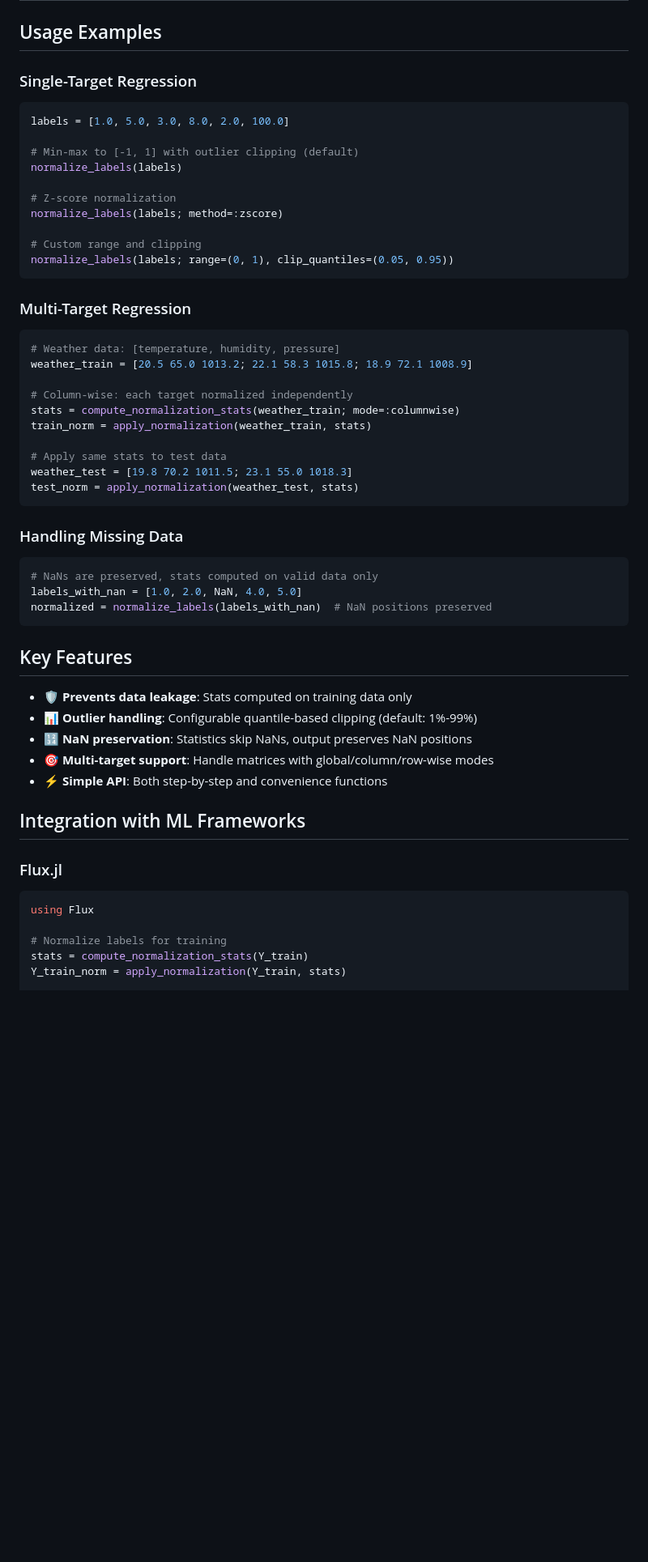
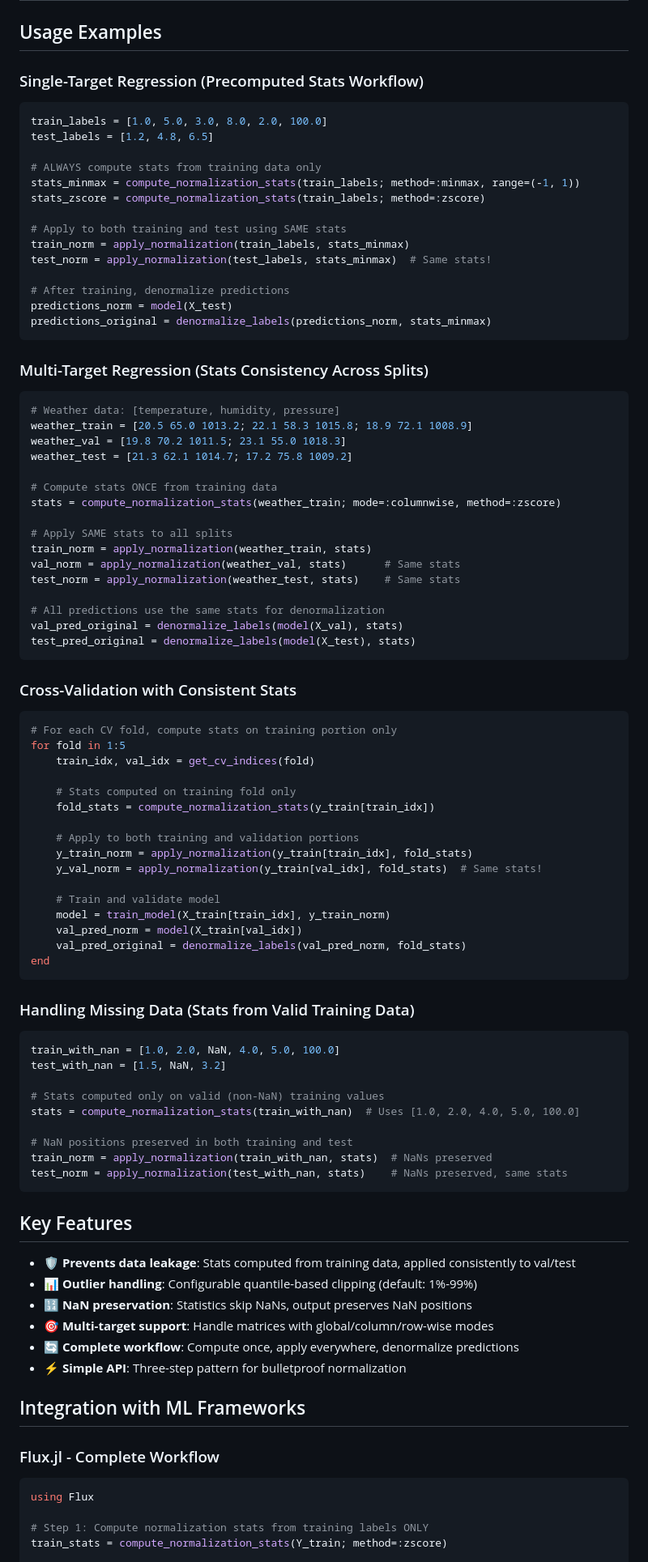
Before and after one commit to kchu25/RealLabelNormalization.jl, a Markdown page: README.md, the part around the change printed below. Shown: that part at 81% size. Drawn GitHub-style; blank space fills up the shorter version.

````diff
--- a/README.md
+++ b/README.md
@@ -66,56 +70,92 @@ predictions = denormalize_labels(model_output, stats)
 
 ## Usage Examples
 
-### Single-Target Regression
+### Single-Target Regression (Precomputed Stats Workflow)
 ```julia
-labels = [1.0, 5.0, 3.0, 8.0, 2.0, 100.0]
+train_labels = [1.0, 5.0, 3.0, 8.0, 2.0, 100.0]
+test_labels = [1.2, 4.8, 6.5]
 
-# Min-max to [-1, 1] with outlier clipping (default)
-normalize_labels(labels)
+# ALWAYS compute stats from training data only
+stats_minmax = compute_normalization_stats(train_labels; method=:minmax, range=(-1, 1))
+stats_zscore = compute_normalization_stats(train_labels; method=:zscore)
 
-# Z-score normalization
-normalize_labels(labels; method=:zscore)
+# Apply to both training and test using SAME stats
+train_norm = apply_normalization(train_labels, stats_minmax)
+test_norm = apply_normalization(test_labels, stats_minmax)  # Same stats!
 
-# Custom range and clipping
-normalize_labels(labels; range=(0, 1), clip_quantiles=(0.05, 0.95))
+# After training, denormalize predictions
+predictions_norm = model(X_test)
+predictions_original = denormalize_labels(predictions_norm, stats_minmax)
 ```
 
-### Multi-Target Regression
+### Multi-Target Regression (Stats Consistency Across Splits)
 ```julia
 # Weather data: [temperature, humidity, pressure]
 weather_train = [20.5 65.0 1013.2; 22.1 58.3 1015.8; 18.9 72.1 1008.9]
+weather_val = [19.8 70.2 1011.5; 23.1 55.0 1018.3]
+weather_test = [21.3 62.1 1014.7; 17.2 75.8 1009.2]
 
-# Column-wise: each target normalized independently
-stats = compute_normalization_stats(weather_train; mode=:columnwise)
+# Compute stats ONCE from training data
+stats = compute_normalization_stats(weather_train; mode=:columnwise, method=:zscore)
+
+# Apply SAME stats to all splits
 train_norm = apply_normalization(weather_train, stats)
+val_norm = apply_normalization(weather_val, stats)      # Same stats
+test_norm = apply_normalization(weather_test, stats)    # Same stats
 
-# Apply same stats to test data
-weather_test = [19.8 70.2 1011.5; 23.1 55.0 1018.3]
-test_norm = apply_normalization(weather_test, stats)
+# All predictions use the same stats for denormalization
+val_pred_original = denormalize_labels(model(X_val), stats)
+test_pred_original = denormalize_labels(model(X_test), stats)
 ```
 
-### Handling Missing Data
+### Cross-Validation with Consistent Stats
 ```julia
-# NaNs are preserved, stats computed on valid data only
-labels_with_nan = [1.0, 2.0, NaN, 4.0, 5.0]
-normalized = normalize_labels(labels_with_nan)  # NaN positions preserved
+# For each CV fold, compute stats on training portion only
+for fold in 1:5
+    train_idx, val_idx = get_cv_indices(fold)
+
+    # Stats computed on training fold only
+    fold_stats = compute_normalization_stats(y_train[train_idx])
+
+    # Apply to both training and validation portions
+    y_train_norm = apply_normalization(y_train[train_idx], fold_stats)
+    y_val_norm = apply_normalization(y_train[val_idx], fold_stats)  # Same stats!
+
+    # Train and validate model
+    model = train_model(X_train[train_idx], y_train_norm)
+    val_pred_norm = model(X_train[val_idx])
+    val_pred_original = denormalize_labels(val_pred_norm, fold_stats)
+end
+```
+
+### Handling Missing Data (Stats from Valid Training Data)
+```julia
+train_with_nan = [1.0, 2.0, NaN, 4.0, 5.0, 100.0]
+test_with_nan = [1.5, NaN, 3.2]
+
+# Stats computed only on valid (non-NaN) training values
+stats = compute_normalization_stats(train_with_nan)  # Uses [1.0, 2.0, 4.0, 5.0, 100.0]
+
+# NaN positions preserved in both training and test
+train_norm = apply_normalization(train_with_nan, stats)  # NaNs preserved
+test_norm = apply_normalization(test_with_nan, stats)    # NaNs preserved, same stats
 ```
 
 ## Key Features
 
-- **🛡️ Prevents data leakage**: Stats computed on training data only
+- **🛡️ Prevents data leakage**: Stats computed from training data, applied consistently to val/test
 - **📊 Outlier handling**: Configurable quantile-based clipping (default: 1%-99%)
 - **🔢 NaN preservation**: Statistics skip NaNs, output preserves NaN positions
 - **🎯 Multi-target support**: Handle matrices with global/column/row-wise modes
-- **⚡ Simple API**: Both step-by-step and convenience functions
+- **🔄 Complete workflow**: Compute once, apply everywhere, denormalize predictions
+- **⚡ Simple API**: Three-step pattern for bulletproof normalization
 
 ## Integration with ML Frameworks
 
-### Flux.jl
+### Flux.jl - Complete Workflow
 ```julia
 using Flux
 
-# Normalize labels for training
-stats = compute_normalization_stats(Y_train)
-Y_train_norm = apply_normalization(Y_train, stats)
+# Step 1: Compute normalization stats from training labels ONLY
+train_stats = compute_normalization_stats(Y_train; method=:zscore)
 
````
Also changed, not shown: other parts of README.md (+56 -16 lines).
